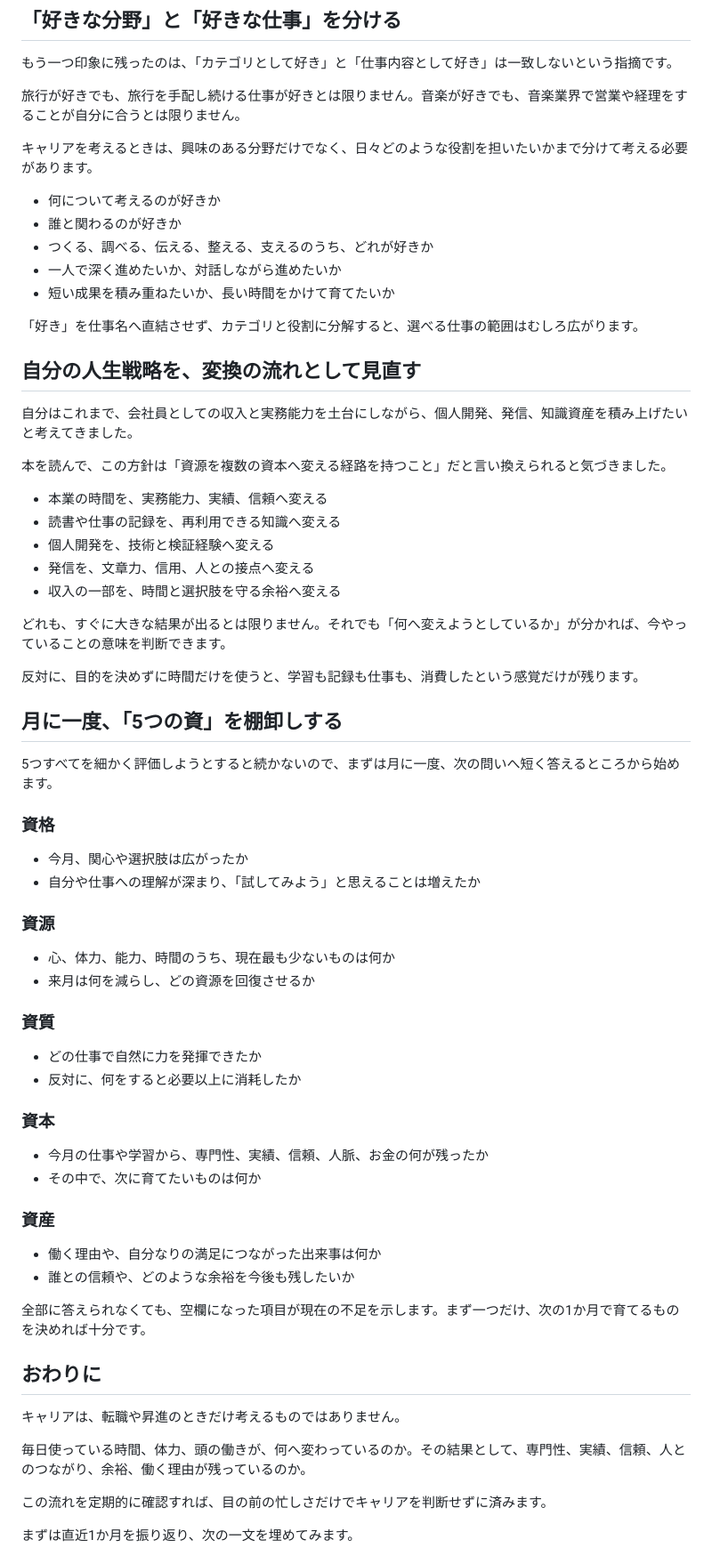
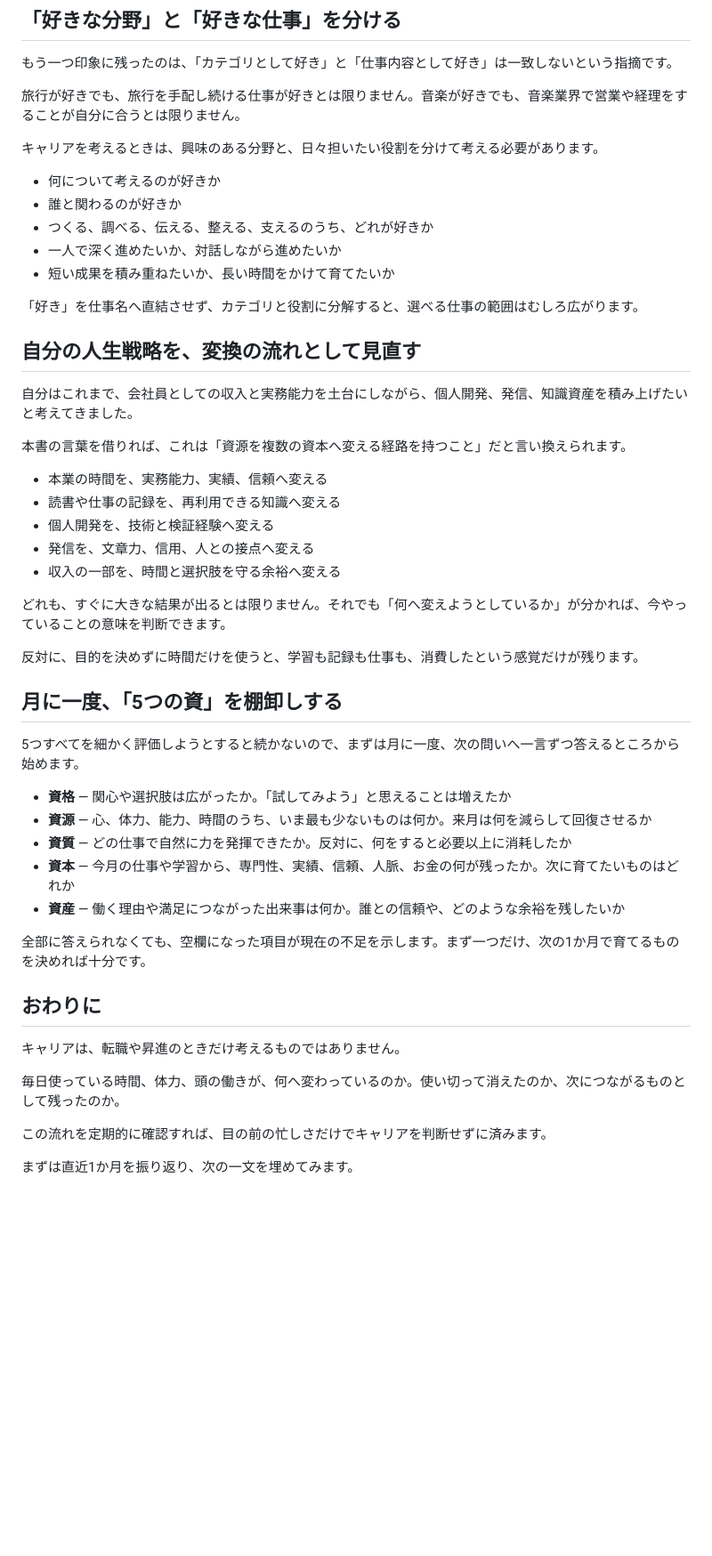
Before and after one commit to haino357/PublicKnowldgeNote, a Markdown page: Articel/働いた時間は何に変わったか——「5つの資」でキャリアを棚卸しする.md, the part around one of its changes. Shown at 89% size. Rendered like a GitHub page; blank space fills up the shorter version.

```diff
--- a/Articel/働いた時間は何に変わったか——「5つの資」でキャリアを棚卸しする.md
+++ b/Articel/働いた時間は何に変わったか——「5つの資」でキャリアを棚卸しする.md
@@ -101,7 +103,7 @@ post date:
 
 旅行が好きでも、旅行を手配し続ける仕事が好きとは限りません。音楽が好きでも、音楽業界で営業や経理をすることが自分に合うとは限りません。
 
-キャリアを考えるときは、興味のある分野だけでなく、日々どのような役割を担いたいかまで分けて考える必要があります。
+キャリアを考えるときは、興味のある分野と、日々担いたい役割を分けて考える必要があります。
 
 - 何について考えるのが好きか
 - 誰と関わるのが好きか
@@ -115,7 +117,7 @@ post date:
 
 自分はこれまで、会社員としての収入と実務能力を土台にしながら、個人開発、発信、知識資産を積み上げたいと考えてきました。
 
-本を読んで、この方針は「資源を複数の資本へ変える経路を持つこと」だと言い換えられると気づきました。
+本書の言葉を借りれば、これは「資源を複数の資本へ変える経路を持つこと」だと言い換えられます。
 
 - 本業の時間を、実務能力、実績、信頼へ変える
 - 読書や仕事の記録を、再利用できる知識へ変える
@@ -129,32 +131,13 @@ post date:
 
 ## 月に一度、「5つの資」を棚卸しする
 
-5つすべてを細かく評価しようとすると続かないので、まずは月に一度、次の問いへ短く答えるところから始めます。
+5つすべてを細かく評価しようとすると続かないので、まずは月に一度、次の問いへ一言ずつ答えるところから始めます。
 
-### 資格
-
-- 今月、関心や選択肢は広がったか
-- 自分や仕事への理解が深まり、「試してみよう」と思えることは増えたか
-
-### 資源
-
-- 心、体力、能力、時間のうち、現在最も少ないものは何か
-- 来月は何を減らし、どの資源を回復させるか
-
-### 資質
-
-- どの仕事で自然に力を発揮できたか
-- 反対に、何をすると必要以上に消耗したか
-
-### 資本
-
-- 今月の仕事や学習から、専門性、実績、信頼、人脈、お金の何が残ったか
-- その中で、次に育てたいものは何か
-
-### 資産
-
-- 働く理由や、自分なりの満足につながった出来事は何か
-- 誰との信頼や、どのような余裕を今後も残したいか
+- **資格** — 関心や選択肢は広がったか。「試してみよう」と思えることは増えたか
+- **資源** — 心、体力、能力、時間のうち、いま最も少ないものは何か。来月は何を減らして回復させるか
+- **資質** — どの仕事で自然に力を発揮できたか。反対に、何をすると必要以上に消耗したか
+- **資本** — 今月の仕事や学習から、専門性、実績、信頼、人脈、お金の何が残ったか。次に育てたいものはどれか
+- **資産** — 働く理由や満足につながった出来事は何か。誰との信頼や、どのような余裕を残したいか
 
 全部に答えられなくても、空欄になった項目が現在の不足を示します。まず一つだけ、次の1か月で育てるものを決めれば十分です。
 
@@ -162,7 +145,7 @@ post date:
 
 キャリアは、転職や昇進のときだけ考えるものではありません。
 
-毎日使っている時間、体力、頭の働きが、何へ変わっているのか。その結果として、専門性、実績、信頼、人とのつながり、余裕、働く理由が残っているのか。
+毎日使っている時間、体力、頭の働きが、何へ変わっているのか。使い切って消えたのか、次につながるものとして残ったのか。
 
 この流れを定期的に確認すれば、目の前の忙しさだけでキャリアを判断せずに済みます。
 
```
Also changed, not shown: other parts of Articel/働いた時間は何に変わったか——「5つの資」でキャリアを棚卸しする.md (+26 -24 lines).
